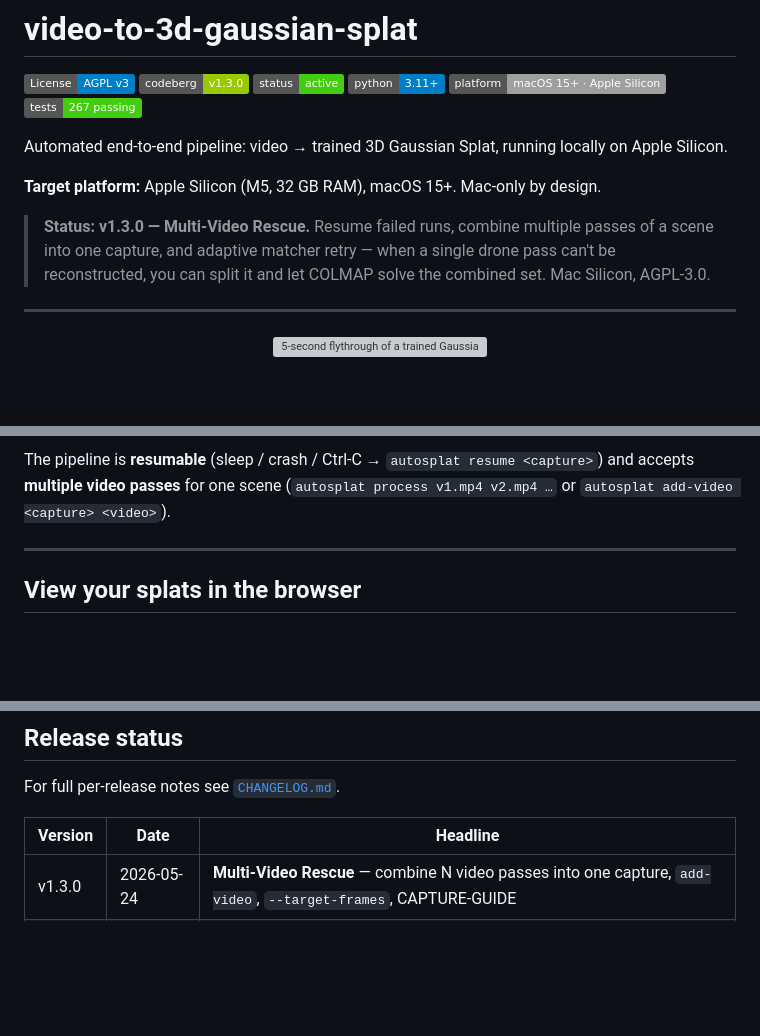
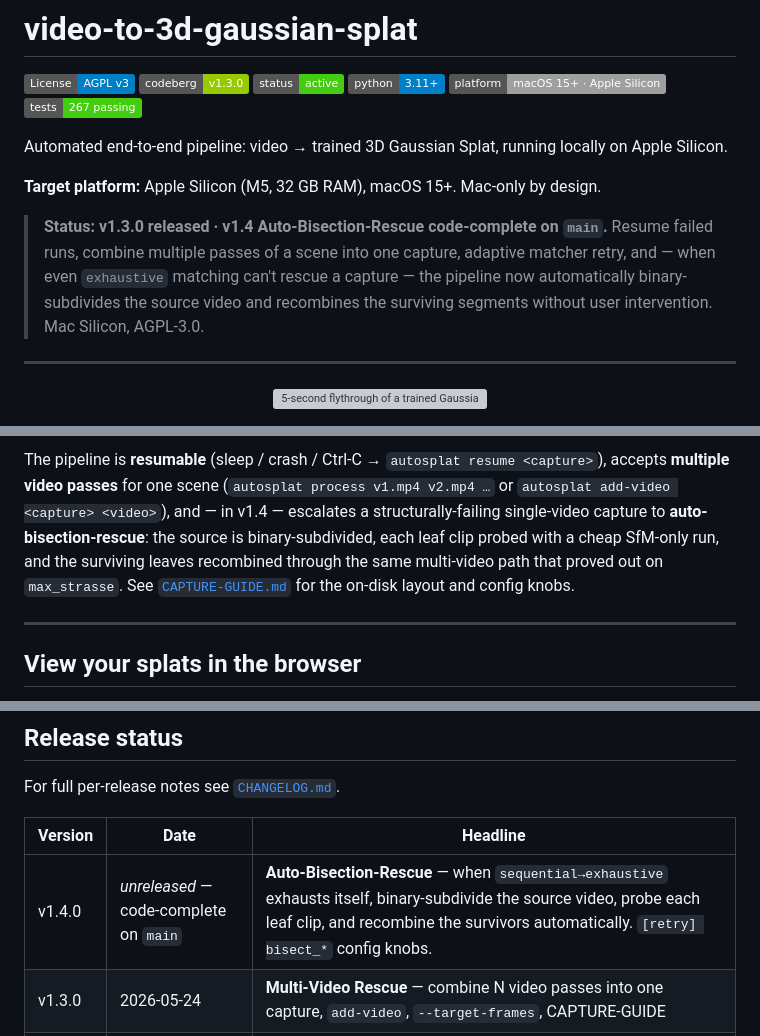
Before and after one commit to johannes-kaindl/autosplat, a Markdown page: pipeline/README.md, 3 parts joined by grey strips. Drawn GitHub-style; badges without logos; blank space fills up the shorter version; grey boxes are pictures that could not be loaded.

````diff
--- a/pipeline/README.md
+++ b/pipeline/README.md
@@ -11,7 +11,7 @@ Automated end-to-end pipeline: video → trained 3D Gaussian Splat, running loca
 
 **Target platform:** Apple Silicon (M5, 32 GB RAM), macOS 15+. Mac-only by design.
 
-> **Status: v1.3.0 — Multi-Video Rescue.** Resume failed runs, combine multiple passes of a scene into one capture, and adaptive matcher retry — when a single drone pass can't be reconstructed, you can split it and let COLMAP solve the combined set. Mac Silicon, AGPL-3.0.
+> **Status: v1.3.0 released · v1.4 Auto-Bisection-Rescue code-complete on `main`.** Resume failed runs, combine multiple passes of a scene into one capture, adaptive matcher retry, and — when even `exhaustive` matching can't rescue a capture — the pipeline now automatically binary-subdivides the source video and recombines the surviving segments without user intervention. Mac Silicon, AGPL-3.0.
 
 ---
 
@@ -57,7 +59,7 @@ flowchart TD
     G --> V[autosplat-viewer<br/>browser PWA]
 ```
 
-The pipeline is **resumable** (sleep / crash / Ctrl-C → `autosplat resume <capture>`) and accepts **multiple video passes** for one scene (`autosplat process v1.mp4 v2.mp4 …` or `autosplat add-video <capture> <video>`).
+The pipeline is **resumable** (sleep / crash / Ctrl-C → `autosplat resume <capture>`), accepts **multiple video passes** for one scene (`autosplat process v1.mp4 v2.mp4 …` or `autosplat add-video <capture> <video>`), and — in v1.4 — escalates a structurally-failing single-video capture to **auto-bisection-rescue**: the source is binary-subdivided, each leaf clip probed with a cheap SfM-only run, and the surviving leaves recombined through the same multi-video path that proved out on `max_strasse`. See [`CAPTURE-GUIDE.md`](docs/CAPTURE-GUIDE.md#auto-bisection-internals-v14) for the on-disk layout and config knobs.
 
 ---
 
@@ -77,6 +79,7 @@ For full per-release notes see [`CHANGELOG.md`](https://codeberg.org/jkaindl/vid
 
 | Version  | Date       | Headline                                                                                  |
 | -------- | ---------- | ----------------------------------------------------------------------------------------- |
+| v1.4.0   | _unreleased_ — code-complete on `main` | **Auto-Bisection-Rescue** — when `sequential→exhaustive` exhausts itself, binary-subdivide the source video, probe each leaf clip, and recombine the survivors automatically. `[retry] bisect_*` config knobs. |
 | v1.3.0   | 2026-05-24 | **Multi-Video Rescue** — combine N video passes into one capture, `add-video`, `--target-frames`, CAPTURE-GUIDE |
 | v1.2.0   | 2026-05-24 | **Resume & Recovery** — `autosplat resume`, adaptive matcher retry, WebUI Resume button, persistent job history |
 | v1.1.2   | 2026-05-20 | Hotfix — wall-clock job timestamps + within-day sort, job-status badges, zero ruff findings |
````
Also changed, not shown: other parts of pipeline/README.md (+3 -1 lines), pipeline/docs/CONFIGURATION.md (+15 -6 lines), pipeline/docs/TROUBLESHOOTING.md (+10 -6 lines).
